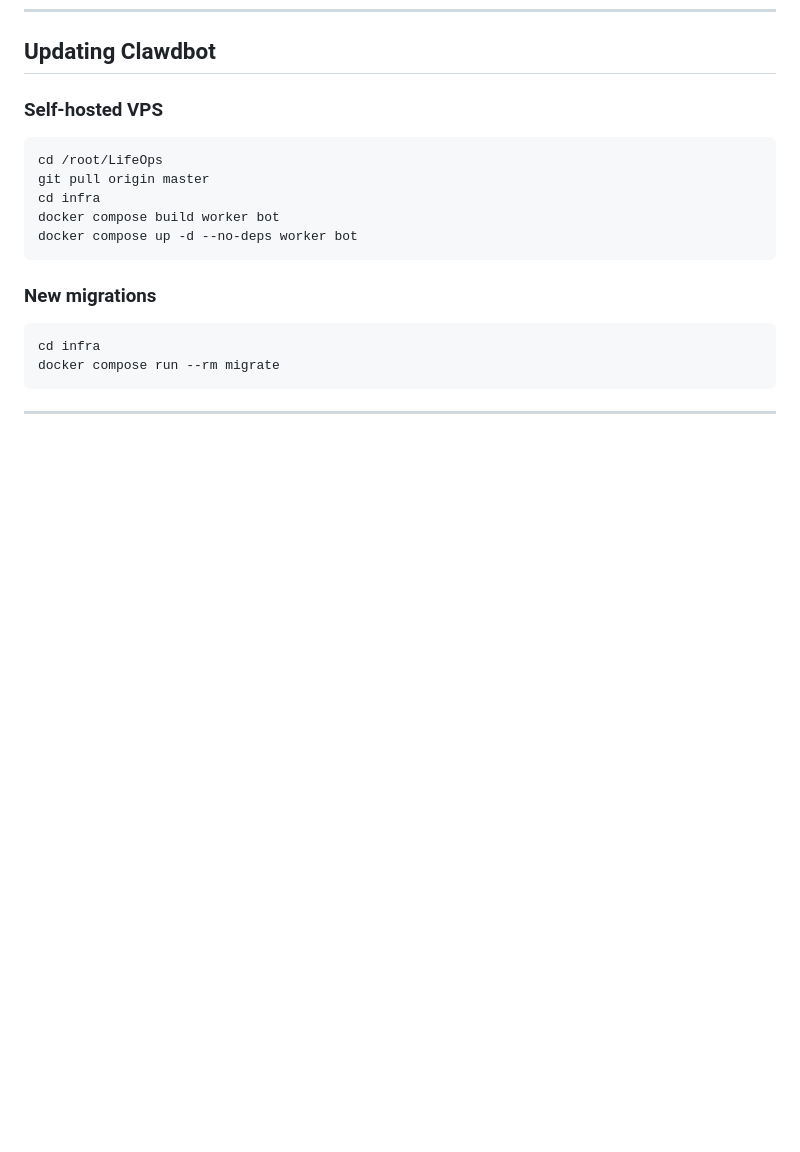
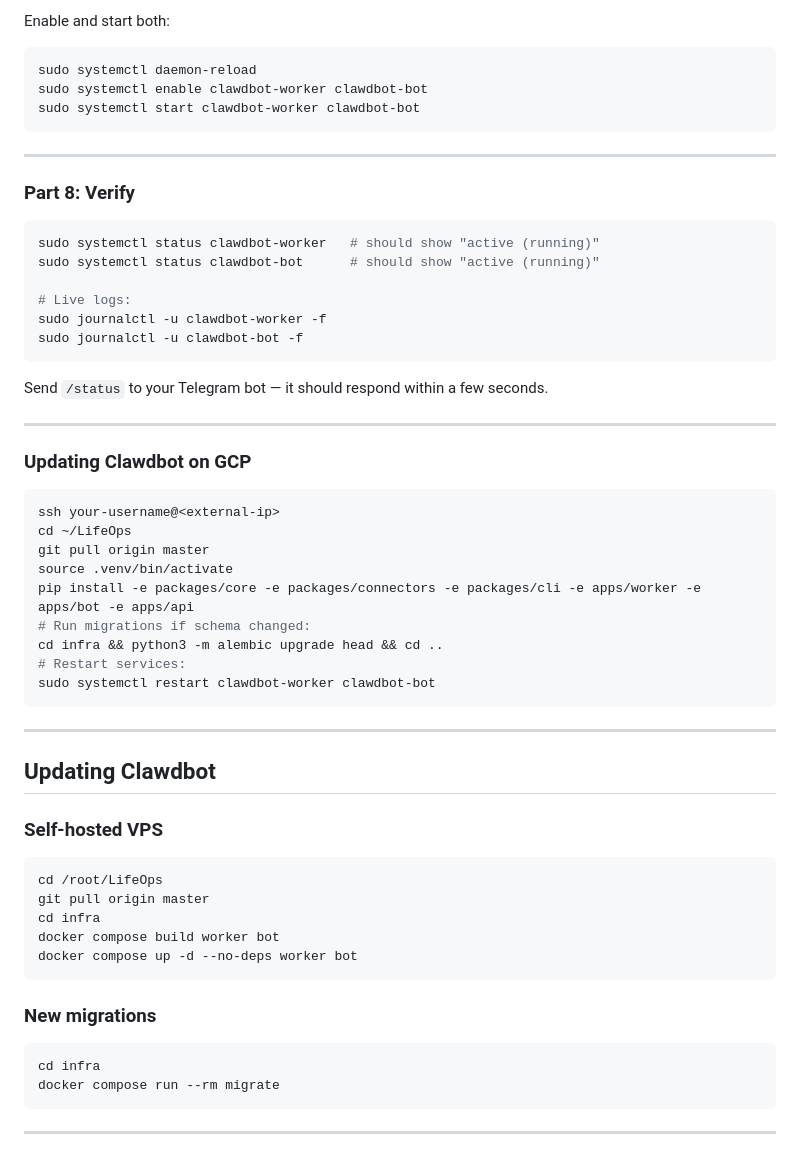
Before and after one commit to AryanG01/LifeOps, a Markdown page: docs/deployment.md, the part around one of its changes. GitHub-like rendering; blank space fills up the shorter version.

Commit message:
docs(deploy): add Option E — Google Cloud e2-micro + Neon.tech (free forever, no Docker)

````diff
--- a/docs/deployment.md
+++ b/docs/deployment.md
@@ -429,3 +598,44 @@ docker compose up -d --no-deps worker bot api
+Enable and start both:
+
+```bash
+sudo systemctl daemon-reload
+sudo systemctl enable clawdbot-worker clawdbot-bot
+sudo systemctl start clawdbot-worker clawdbot-bot
+```
+
+---
+
+### Part 8: Verify
+
+```bash
+sudo systemctl status clawdbot-worker   # should show "active (running)"
+sudo systemctl status clawdbot-bot      # should show "active (running)"
+
+# Live logs:
+sudo journalctl -u clawdbot-worker -f
+sudo journalctl -u clawdbot-bot -f
+```
+
+Send `/status` to your Telegram bot — it should respond within a few seconds.
+
+---
+
+### Updating Clawdbot on GCP
+
+```bash
+ssh your-username@<external-ip>
+cd ~/LifeOps
+git pull origin master
+source .venv/bin/activate
+pip install -e packages/core -e packages/connectors -e packages/cli -e apps/worker -e apps/bot -e apps/api
+# Run migrations if schema changed:
+cd infra && python3 -m alembic upgrade head && cd ..
+# Restart services:
+sudo systemctl restart clawdbot-worker clawdbot-bot
+```
+
+---
+
 ## Updating Clawdbot
 
 ### Self-hosted VPS
````
Also changed, not shown: other parts of docs/deployment.md (+169 -0 lines).
